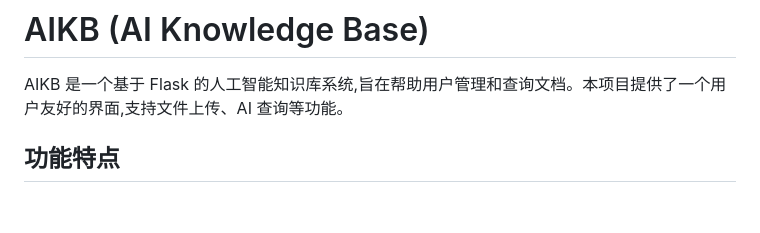
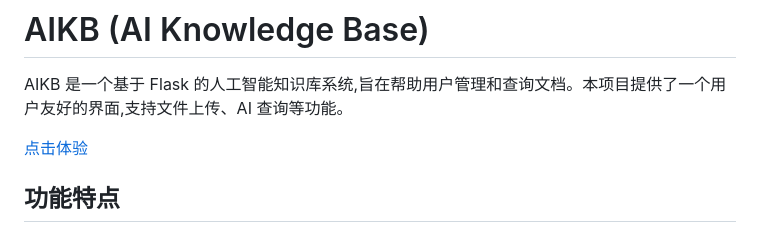
Before and after one commit to Wangyugui1/aibk, a Markdown page: README.md, the part around the change. GitHub-like rendering; blank space fills up the shorter version.

```diff
--- a/README.md
+++ b/README.md
@@ -1,6 +1,8 @@
 # AIKB (AI Knowledge Base)
 
 AIKB 是一个基于 Flask 的人工智能知识库系统,旨在帮助用户管理和查询文档。本项目提供了一个用户友好的界面,支持文件上传、AI 查询等功能。
+
+[点击体验](https://aikb.yuguiwang.me/)
 
 ## 功能特点
 
```
